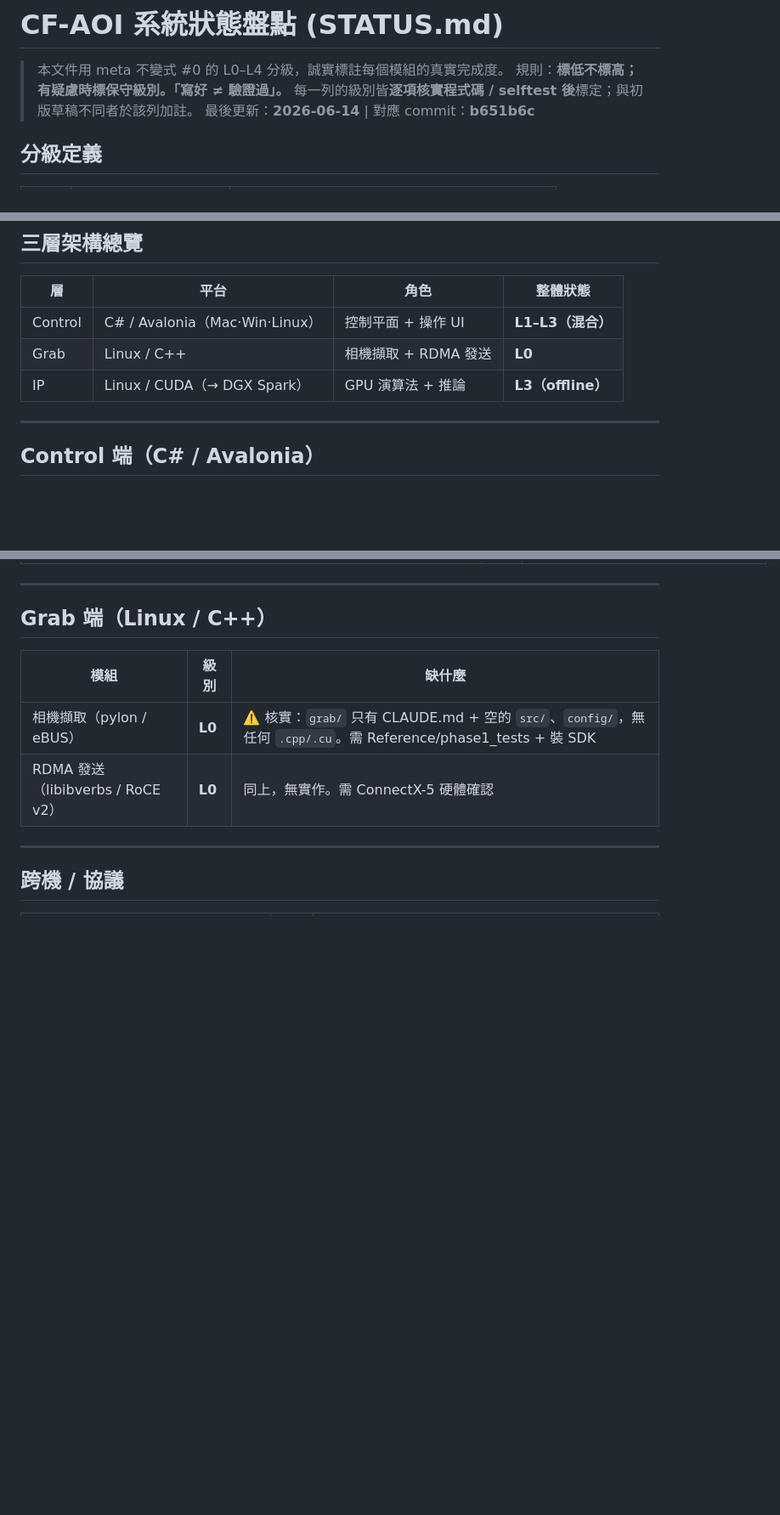
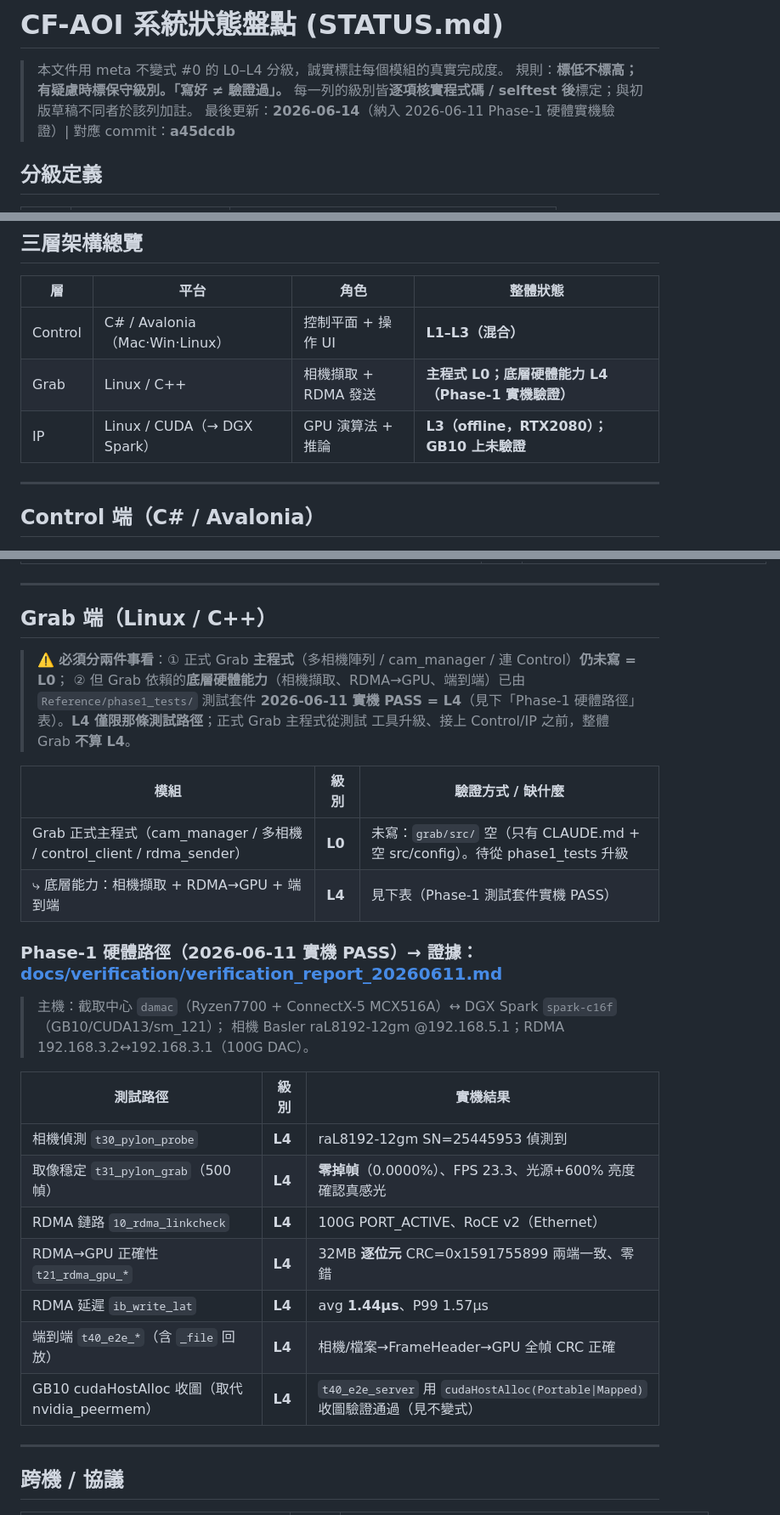
Before and after one commit to AddisLu/cf-aoi, a Markdown page: docs/STATUS.md, 3 parts joined by grey strips. Shown at 85% size. Drawn GitHub-style; blank space fills up the shorter version.

```diff
--- a/docs/STATUS.md
+++ b/docs/STATUS.md
@@ -3,7 +3,7 @@
 > 本文件用 meta 不變式 #0 的 L0–L4 分級，誠實標註每個模組的真實完成度。
 > 規則：**標低不標高；有疑慮時標保守級別。「寫好 ≠ 驗證過」。**
 > 每一列的級別皆**逐項核實程式碼 / selftest 後**標定；與初版草稿不同者於該列加註。
-> 最後更新：**2026-06-14** | 對應 commit：**b651b6c**
+> 最後更新：**2026-06-14**（納入 2026-06-11 Phase-1 硬體實機驗證）| 對應 commit：**a45dcdb**
 
 ## 分級定義
 
@@ -29,8 +29,8 @@
 | 層      | 平台                           | 角色                 | 整體狀態          |
 | ------- | ------------------------------ | -------------------- | ----------------- |
 | Control | C# / Avalonia（Mac·Win·Linux） | 控制平面 + 操作 UI   | **L1–L3（混合）** |
-| Grab    | Linux / C++                    | 相機擷取 + RDMA 發送 | **L0**            |
-| IP      | Linux / CUDA（→ DGX Spark）    | GPU 演算法 + 推論    | **L3（offline）** |
+| Grab    | Linux / C++                    | 相機擷取 + RDMA 發送 | **主程式 L0；底層硬體能力 L4（Phase-1 實機驗證）** |
+| IP      | Linux / CUDA（→ DGX Spark）    | GPU 演算法 + 推論    | **L3（offline，RTX2080）；GB10 上未驗證** |
 
 ---
 
@@ -72,10 +72,30 @@
 
 ## Grab 端（Linux / C++）
 
-| 模組 | 級別 | 缺什麼 |
-| ---- | ---- | ------ |
-| 相機擷取（pylon / eBUS） | **L0** | ⚠️ 核實：`grab/` 只有 CLAUDE.md + 空的 `src/`、`config/`，無任何 `.cpp/.cu`。需 Reference/phase1_tests + 裝 SDK |
-| RDMA 發送（libibverbs / RoCE v2） | **L0** | 同上，無實作。需 ConnectX-5 硬體確認 |
+> ⚠️ **必須分兩件事看**：① 正式 Grab **主程式**（多相機陣列 / cam_manager / 連 Control）**仍未寫 = L0**；
+> ② 但 Grab 依賴的**底層硬體能力**（相機擷取、RDMA→GPU、端到端）已由 `Reference/phase1_tests/` 測試套件
+> **2026-06-11 實機 PASS = L4**（見下「Phase-1 硬體路徑」表）。**L4 僅限那條測試路徑**；正式 Grab 主程式從測試
+> 工具升級、接上 Control/IP 之前，整體 Grab **不算 L4**。
+
+| 模組 | 級別 | 驗證方式 / 缺什麼 |
+| ---- | ---- | ----------------- |
+| Grab 正式主程式（cam_manager / 多相機 / control_client / rdma_sender） | **L0** | 未寫：`grab/src/` 空（只有 CLAUDE.md + 空 src/config）。待從 phase1_tests 升級 |
+| ⤷ 底層能力：相機擷取 + RDMA→GPU + 端到端 | **L4** | 見下表（Phase-1 測試套件實機 PASS）|
+
+### Phase-1 硬體路徑（2026-06-11 實機 PASS）→ 證據：[docs/verification/verification_report_20260611.md](verification/verification_report_20260611.md)
+
+> 主機：截取中心 `damac`（Ryzen7700 + ConnectX-5 MCX516A）↔ DGX Spark `spark-c16f`（GB10/CUDA13/sm_121）；
+> 相機 Basler raL8192-12gm @192.168.5.1；RDMA 192.168.3.2↔192.168.3.1（100G DAC）。
+
+| 測試路徑 | 級別 | 實機結果 |
+| ---- | ---- | ---- |
+| 相機偵測 `t30_pylon_probe` | **L4** | raL8192-12gm SN=25445953 偵測到 |
+| 取像穩定 `t31_pylon_grab`（500 幀） | **L4** | **零掉幀**（0.0000%）、FPS 23.3、光源+600% 亮度確認真感光 |
+| RDMA 鏈路 `10_rdma_linkcheck` | **L4** | 100G PORT_ACTIVE、RoCE v2（Ethernet）|
+| RDMA→GPU 正確性 `t21_rdma_gpu_*` | **L4** | 32MB **逐位元** CRC=0x1591755899 兩端一致、零錯 |
+| RDMA 延遲 `ib_write_lat` | **L4** | avg **1.44μs**、P99 1.57μs |
+| 端到端 `t40_e2e_*`（含 `_file` 回放） | **L4** | 相機/檔案→FrameHeader→GPU 全幀 CRC 正確 |
+| GB10 cudaHostAlloc 收圖（取代 nvidia_peermem） | **L4** | `t40_e2e_server` 用 `cudaHostAlloc(Portable\|Mapped)` 收圖驗證通過（見不變式）|
 
 ---
 
```
Also changed, not shown: other parts of docs/STATUS.md (+9 -5 lines), docs/CLAUDE.md (+6 -2 lines), grab/CLAUDE.md (+11 -0 lines).
